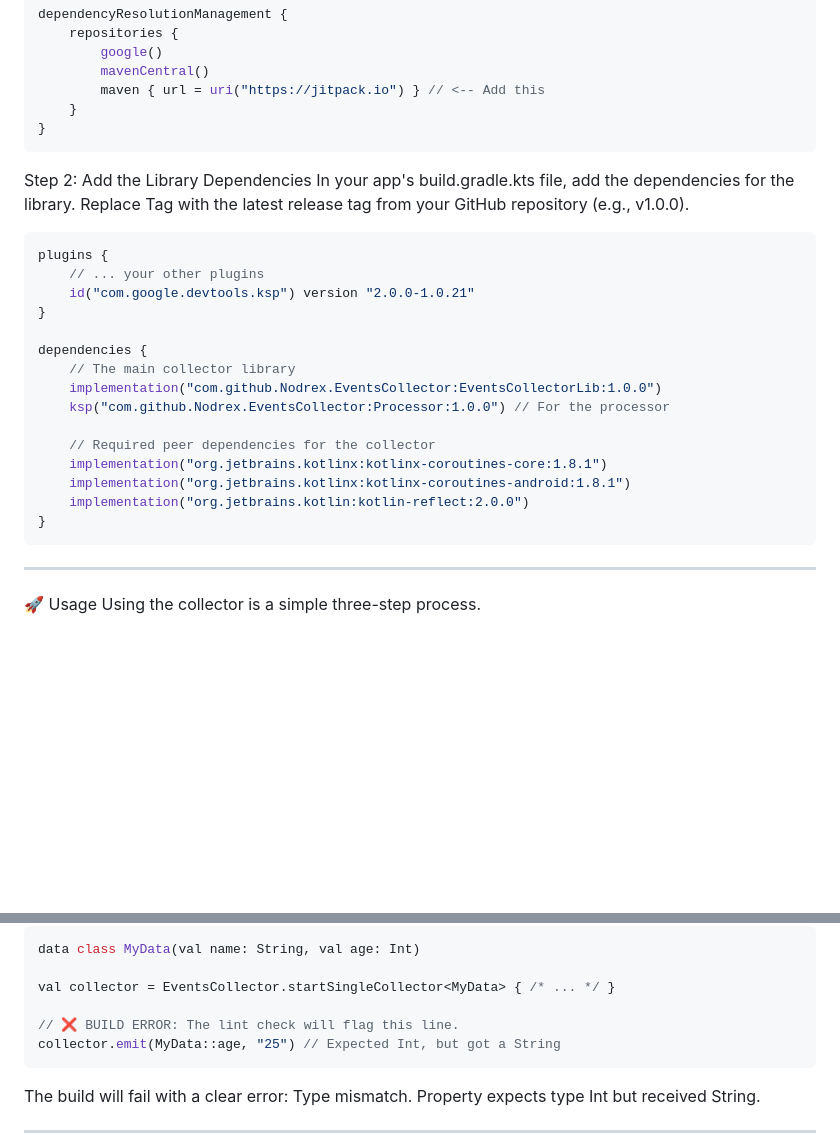
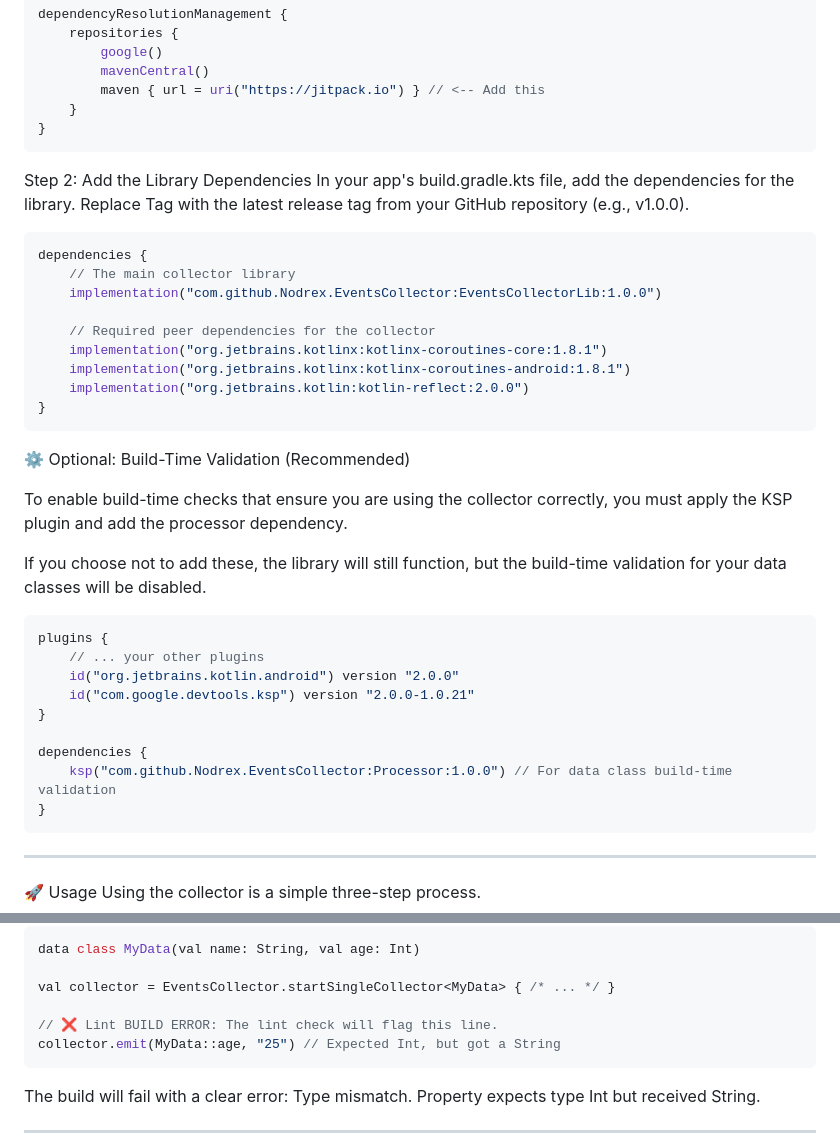
Before and after one commit to Nodrex/DataCollector, a Markdown page: README.md, 2 parts joined by grey strips. Rendered like a GitHub page; blank space fills up the shorter version.

````diff
--- a/README.md
+++ b/README.md
@@ -37,20 +37,31 @@ Step 2: Add the Library Dependencies
 In your app's build.gradle.kts file, add the dependencies for the library. Replace Tag with the latest release tag from your GitHub repository (e.g., v1.0.0).
 
 ```Kotlin
-plugins {
-    // ... your other plugins
-    id("com.google.devtools.ksp") version "2.0.0-1.0.21"
-}
-
 dependencies {
     // The main collector library
     implementation("com.github.Nodrex.EventsCollector:EventsCollectorLib:1.0.0")
-    ksp("com.github.Nodrex.EventsCollector:Processor:1.0.0") // For the processor
 
     // Required peer dependencies for the collector
     implementation("org.jetbrains.kotlinx:kotlinx-coroutines-core:1.8.1")
     implementation("org.jetbrains.kotlinx:kotlinx-coroutines-android:1.8.1")
     implementation("org.jetbrains.kotlin:kotlin-reflect:2.0.0")
+}
+```
+⚙️ Optional: Build-Time Validation (Recommended)
+
+To enable build-time checks that ensure you are using the collector correctly, you must apply the KSP plugin and add the processor dependency.
+
+If you choose not to add these, the library will still function, but the build-time validation for your data classes will be disabled.
+
+```Kotlin
+plugins {
+    // ... your other plugins
+    id("org.jetbrains.kotlin.android") version "2.0.0"
+    id("com.google.devtools.ksp") version "2.0.0-1.0.21"
+}
+
+dependencies {
+    ksp("com.github.Nodrex.EventsCollector:Processor:1.0.0") // For data class build-time validation
 }
 ```
 
@@ -132,7 +143,7 @@ data class MyData(val name: String, val age: Int)
 
 val collector = EventsCollector.startSingleCollector<MyData> { /* ... */ }
 
-// ❌ BUILD ERROR: The lint check will flag this line.
+// ❌ Lint BUILD ERROR: The lint check will flag this line.
 collector.emit(MyData::age, "25") // Expected Int, but got a String
 ```
 The build will fail with a clear error: Type mismatch. Property expects type Int but received String.
````
